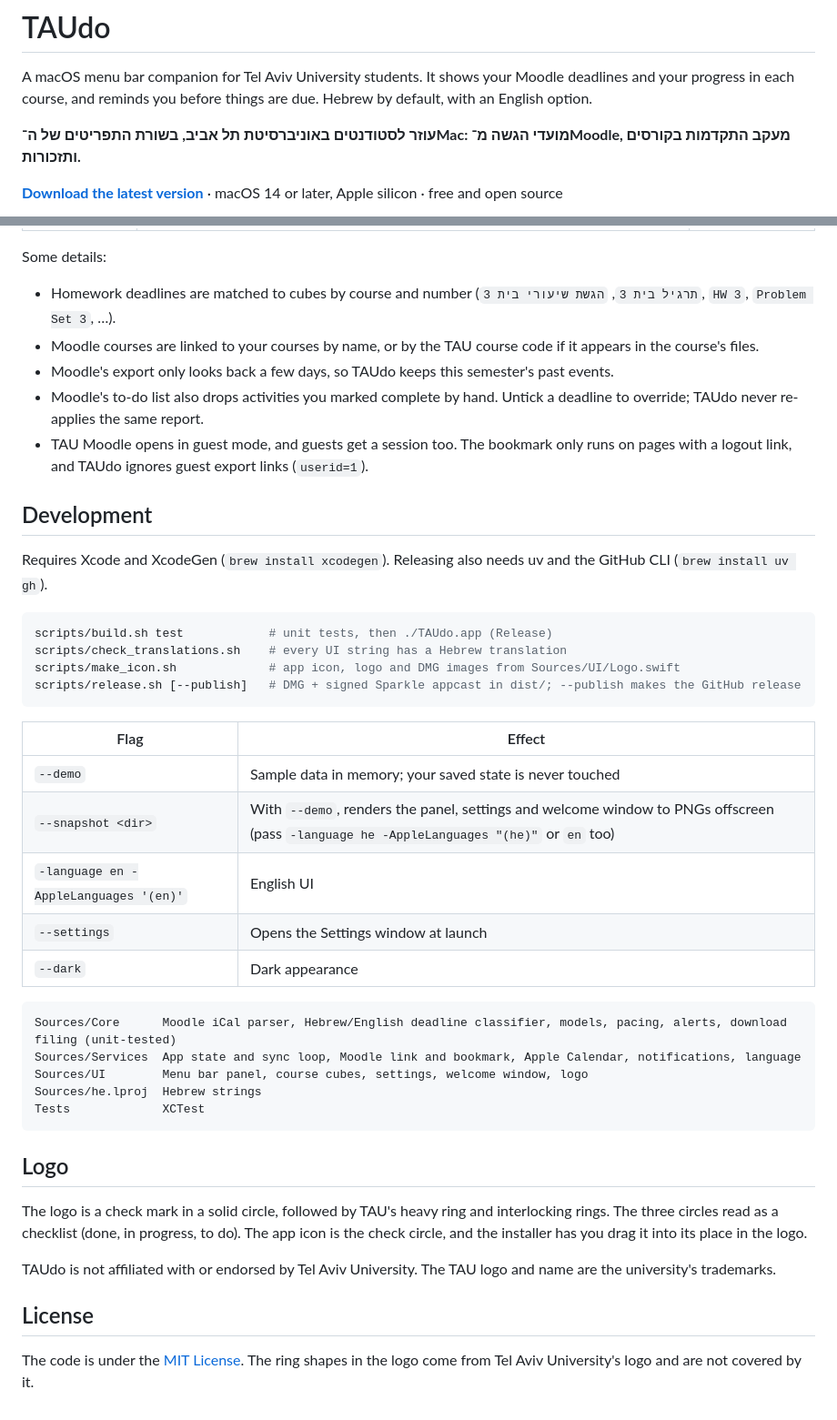
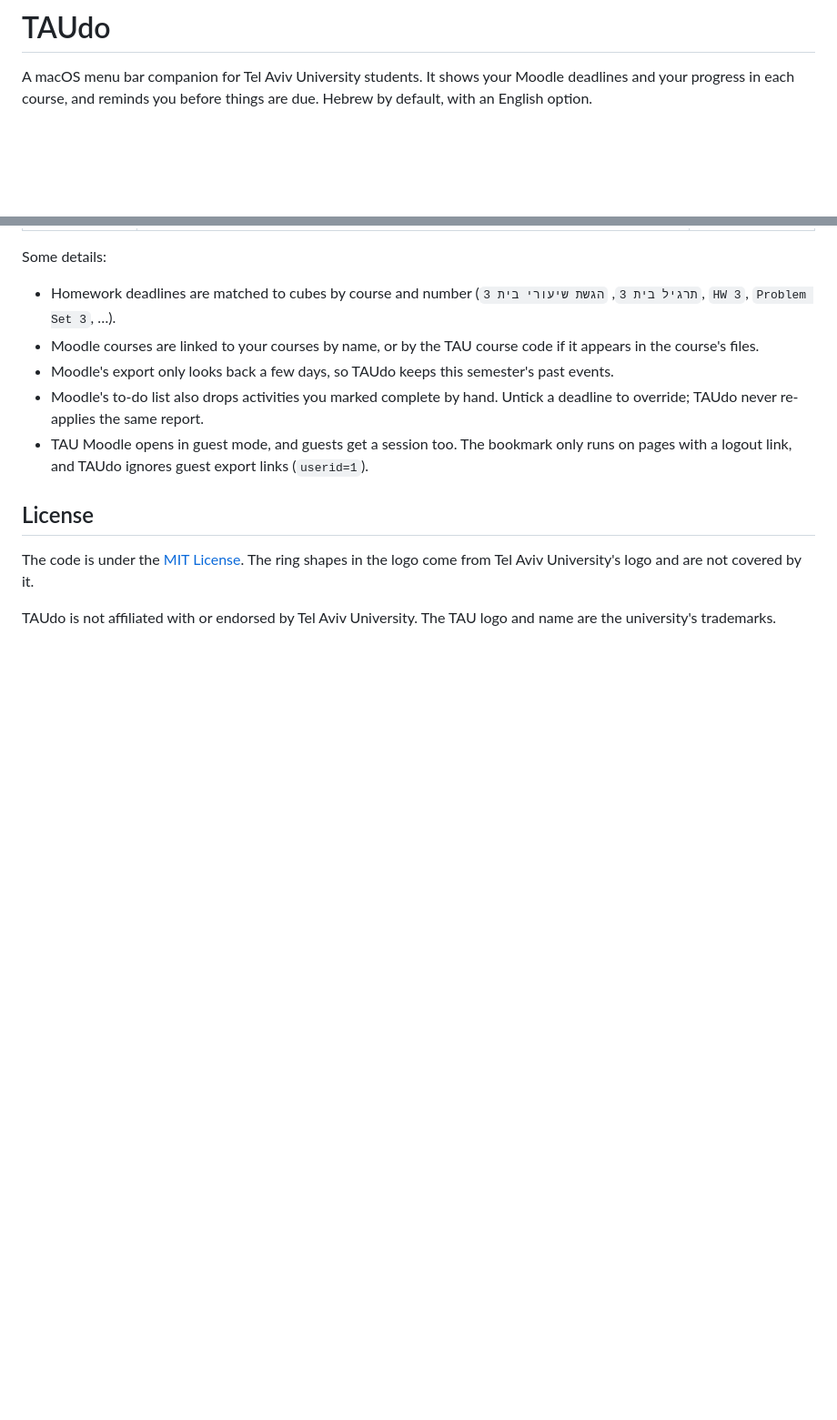
Before and after one commit to tom-bleher/TAUdo, a Markdown page: README.md, 2 parts joined by grey strips. Shown at 91% size. Drawn GitHub-style; blank space fills up the shorter version.

````diff
--- a/README.md
+++ b/README.md
@@ -9,8 +9,4 @@
 
 A macOS menu bar companion for Tel Aviv University students. It shows your Moodle deadlines and your progress in each course, and reminds you before things are due. Hebrew by default, with an English option.
 
-**עוזר לסטודנטים באוניברסיטת תל אביב, בשורת התפריטים של ה־Mac: מועדי הגשה מ־Moodle, מעקב התקדמות בקורסים ותזכורות.**
-
-**[Download the latest version](../../releases/latest)** · macOS 14 or later, Apple silicon · free and open source
-
 <p align="center">
@@ -86,39 +48,8 @@ Some details:
 - Moodle's to-do list also drops activities you marked complete by hand. Untick a deadline to override; TAUdo never re-applies the same report.
 - TAU Moodle opens in guest mode, and guests get a session too. The bookmark only runs on pages with a logout link, and TAUdo ignores guest export links (`userid=1`).
 
-## Development
-
-Requires Xcode and XcodeGen (`brew install xcodegen`). Releasing also needs uv and the GitHub CLI (`brew install uv gh`).
-
-```sh
-scripts/build.sh test            # unit tests, then ./TAUdo.app (Release)
-scripts/check_translations.sh    # every UI string has a Hebrew translation
-scripts/make_icon.sh             # app icon, logo and DMG images from Sources/UI/Logo.swift
-scripts/release.sh [--publish]   # DMG + signed Sparkle appcast in dist/; --publish makes the GitHub release
-```
-
-| Flag | Effect |
-|---|---|
-| `--demo` | Sample data in memory; your saved state is never touched |
-| `--snapshot <dir>` | With `--demo`, renders the panel, settings and welcome window to PNGs offscreen (pass `-language he -AppleLanguages "(he)"` or `en` too) |
-| `-language en -AppleLanguages '(en)'` | English UI |
-| `--settings` | Opens the Settings window at launch |
-| `--dark` | Dark appearance |
-
-```
-Sources/Core      Moodle iCal parser, Hebrew/English deadline classifier, models, pacing, alerts, download filing (unit-tested)
-Sources/Services  App state and sync loop, Moodle link and bookmark, Apple Calendar, notifications, language
-Sources/UI        Menu bar panel, course cubes, settings, welcome window, logo
-Sources/he.lproj  Hebrew strings
-Tests             XCTest
-```
-
-## Logo
-
-The logo is a check mark in a solid circle, followed by TAU's heavy ring and interlocking rings. The three circles read as a checklist (done, in progress, to do). The app icon is the check circle, and the installer has you drag it into its place in the logo.
-
-TAUdo is not affiliated with or endorsed by Tel Aviv University. The TAU logo and name are the university's trademarks.
-
 ## License
 
 The code is under the [MIT License](LICENSE). The ring shapes in the logo come from Tel Aviv University's logo and are not covered by it.
+
+TAUdo is not affiliated with or endorsed by Tel Aviv University. The TAU logo and name are the university's trademarks.
````
Also changed, not shown: other parts of README.md (+8 -42 lines), assets/screenshots/panel-courses-he-dark.png (added), assets/screenshots/panel-courses-he.png, assets/screenshots/panel-due-he-dark.png (added), assets/screenshots/panel-due-he.png.
